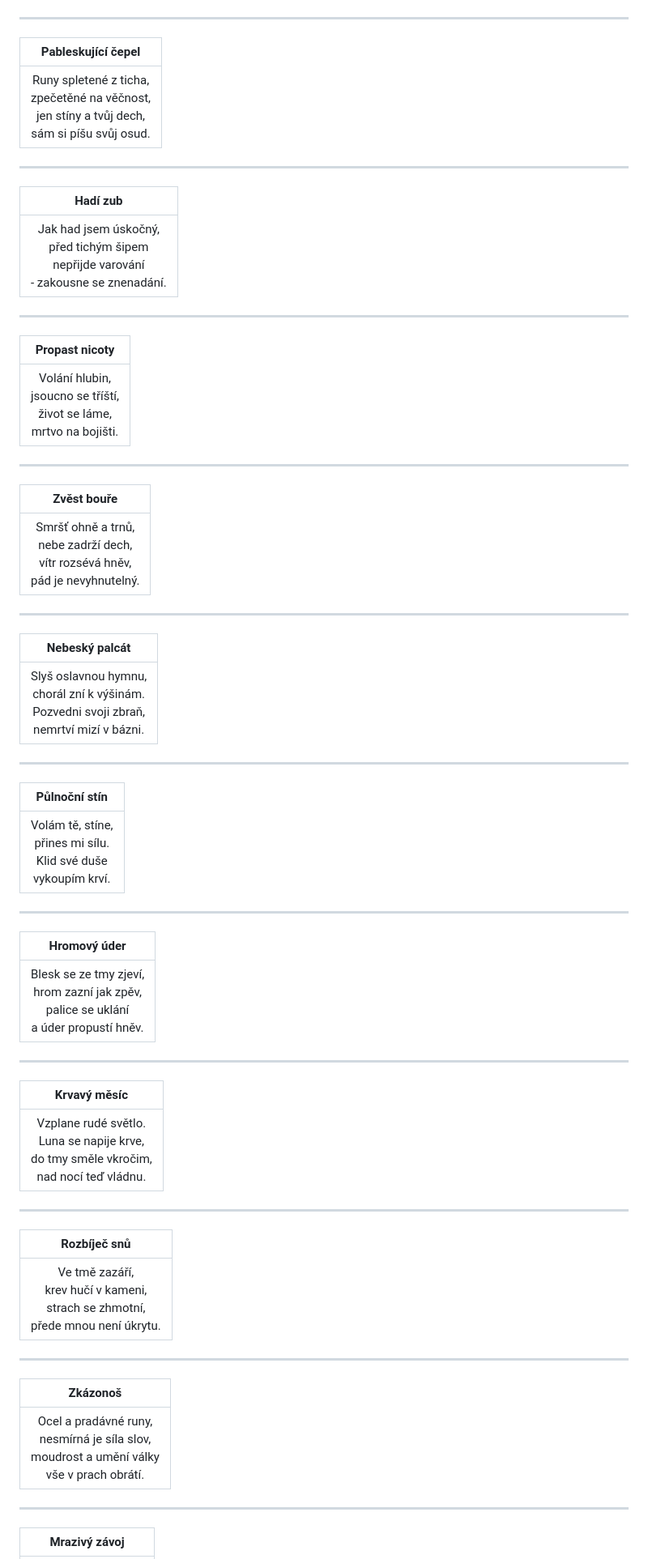
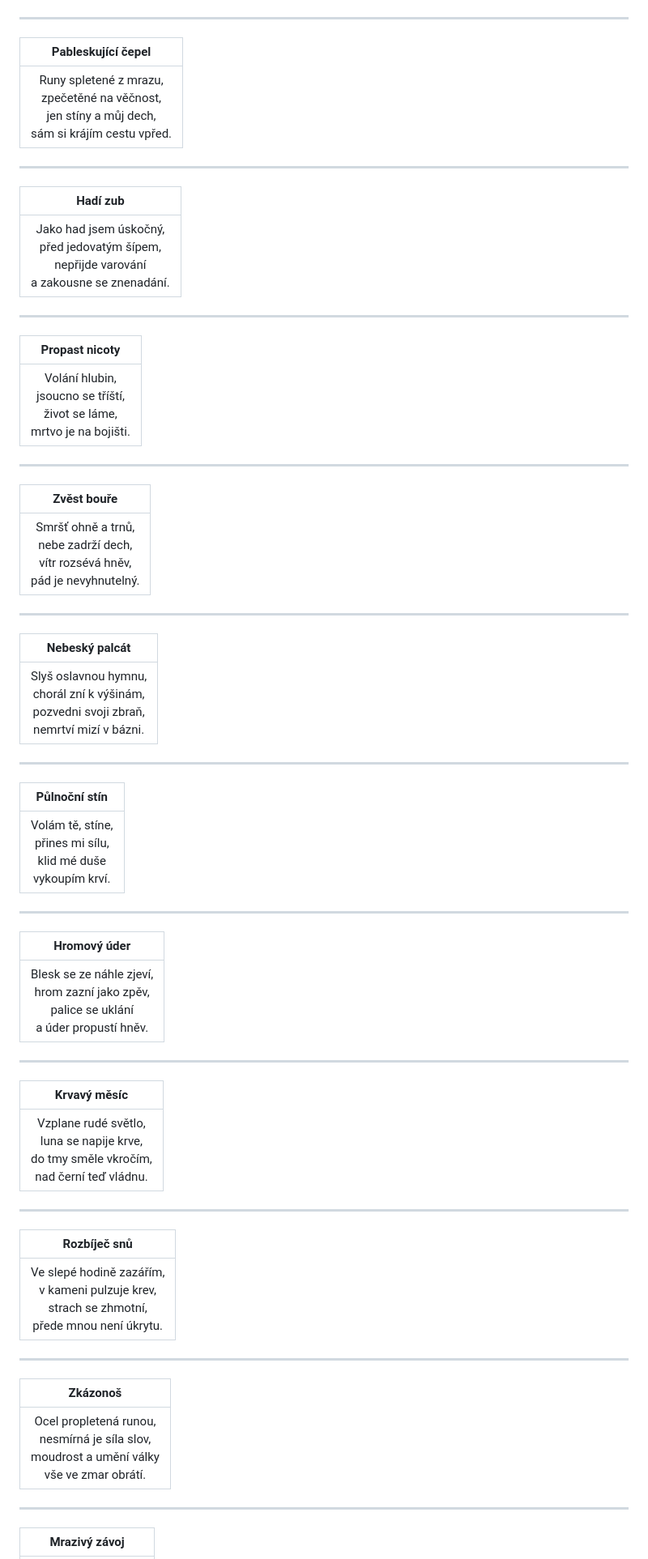
Before and after one commit to gdarai/ZD_texts, a Markdown page: basnicky_zbrane.md, the part around one of its changes. Shown at 81% size. Drawn GitHub-style.

Commit message:
zbrane, WIP

```diff
--- a/basnicky_zbrane.md
+++ b/basnicky_zbrane.md
@@ -112,7 +112,7 @@
 
 | **Pableskující čepel** |
 |:--:|
-| Runy spletené z ticha,<br>zpečetěné na věčnost,<br>jen stíny a tvůj dech,<br>sám si píšu svůj osud. |
+| Runy spletené z mrazu,<br>zpečetěné na věčnost,<br>jen stíny a můj dech,<br>sám si krájím cestu vpřed. |
 
 </p>
 
@@ -122,7 +122,7 @@
 
 | **Hadí zub** |
 |:--:|
-| Jak had jsem úskočný,<br>před tichým šipem<br>nepřijde varování<br>- zakousne se znenadání. |
+| Jako had jsem úskočný,<br>před jedovatým šípem,<br>nepřijde varování<br>a zakousne se znenadání. |
 
 </p>
 
@@ -132,7 +132,7 @@
 
 | **Propast nicoty** |
 |:--:|
-| Volání hlubin,<br>jsoucno se tříští,<br>život se láme,<br>mrtvo na bojišti. |
+| Volání hlubin,<br>jsoucno se tříští,<br>život se láme,<br>mrtvo je na bojišti. |
 
 </p>
 
@@ -152,7 +152,7 @@
 
 | **Nebeský palcát** |
 |:--:|
-| Slyš oslavnou hymnu,<br>chorál zní k výšinám.<br>Pozvedni svoji zbraň,<br>nemrtví mizí v bázni. |
+| Slyš oslavnou hymnu,<br>chorál zní k výšinám,<br>pozvedni svoji zbraň,<br>nemrtví mizí v bázni. |
 
 </p>
 
@@ -162,7 +162,7 @@
 
 | **Půlnoční stín** |
 |:--:|
-| Volám tě, stíne,<br>přines mi sílu.<br>Klid své duše<br>vykoupím krví. |
+| Volám tě, stíne,<br>přines mi sílu,<br>klid mé duše<br>vykoupím krví. |
 
 </p>
 
@@ -172,7 +172,7 @@
 
 | **Hromový úder** |
 |:--:|
-| Blesk se ze tmy zjeví,<br>hrom zazní jak zpěv,<br>palice se uklání<br>a úder propustí hněv. |
+| Blesk se ze náhle zjeví,<br>hrom zazní jako zpěv,<br>palice se uklání<br>a úder propustí hněv. |
 
 </p>
 
@@ -182,7 +182,7 @@
 
 | **Krvavý měsíc** |
 |:--:|
-| Vzplane rudé světlo.<br>Luna se napije krve,<br>do tmy směle vkročim,<br>nad nocí teď vládnu. |
+| Vzplane rudé světlo,<br>luna se napije krve,<br>do tmy směle vkročím,<br>nad černí teď vládnu. |
 
 </p>
 
@@ -192,7 +192,7 @@
 
 | **Rozbíječ snů** |
 |:--:|
-| Ve tmě zazáří,<br>krev hučí v kameni,<br>strach se zhmotní,<br>přede mnou není úkrytu. |
+| Ve slepé hodině zazářím,<br>v kameni pulzuje krev,<br>strach se zhmotní,<br>přede mnou není úkrytu. |
 
 </p>
 
@@ -202,7 +202,7 @@
 
 | **Zkázonoš** |
 |:--:|
-| Ocel a pradávné runy,<br>nesmírná je síla slov,<br>moudrost a umění války<br>vše v prach obrátí. |
+| Ocel propletená runou,<br>nesmírná je síla slov,<br>moudrost a umění války<br>vše ve zmar obrátí. |
 
 </p>
 
```
Also changed, not shown: other parts of basnicky_zbrane.md (+7 -7 lines).
